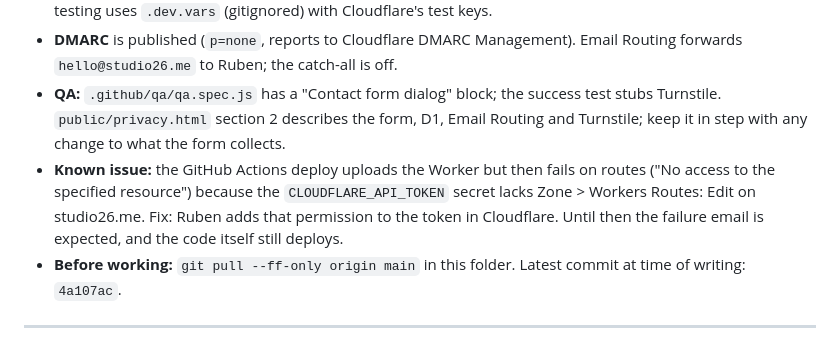
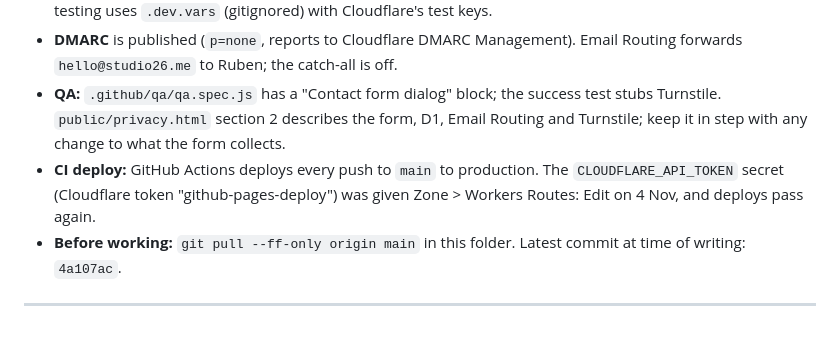
Before and after one commit to rramdhony/studio26, a Markdown page: HANDOFF.md, the part around the change. Drawn GitHub-style.

Commit message:
Handoff: CI deploy token fixed
Co-Authored-By: Claude Opus 5.5 <noreply@anthropic.com>
Claude-Session: https://claude.ai/code/session_01FPhjfdKfqSJUzSE1pPt3Xa

```diff
--- a/HANDOFF.md
+++ b/HANDOFF.md
@@ -13,7 +13,7 @@ This section overrides anything below that says production serves the teaser or
 - **Secrets on the Worker:** `IP_SALT`, `TURNSTILE_SECRET`, `NOTIFY_TO`. Never print or commit them. Local testing uses `.dev.vars` (gitignored) with Cloudflare's test keys.
 - **DMARC** is published (`p=none`, reports to Cloudflare DMARC Management). Email Routing forwards `hello@studio26.me` to Ruben; the catch-all is off.
 - **QA:** `.github/qa/qa.spec.js` has a "Contact form dialog" block; the success test stubs Turnstile. `public/privacy.html` section 2 describes the form, D1, Email Routing and Turnstile; keep it in step with any change to what the form collects.
-- **Known issue:** the GitHub Actions deploy uploads the Worker but then fails on routes ("No access to the specified resource") because the `CLOUDFLARE_API_TOKEN` secret lacks Zone > Workers Routes: Edit on studio26.me. Fix: Ruben adds that permission to the token in Cloudflare. Until then the failure email is expected, and the code itself still deploys.
+- **CI deploy:** GitHub Actions deploys every push to `main` to production. The `CLOUDFLARE_API_TOKEN` secret (Cloudflare token "github-pages-deploy") was given Zone > Workers Routes: Edit on 4 Nov, and deploys pass again.
 - **Before working:** `git pull --ff-only origin main` in this folder. Latest commit at time of writing: `4a107ac`.
 
 ---
```
